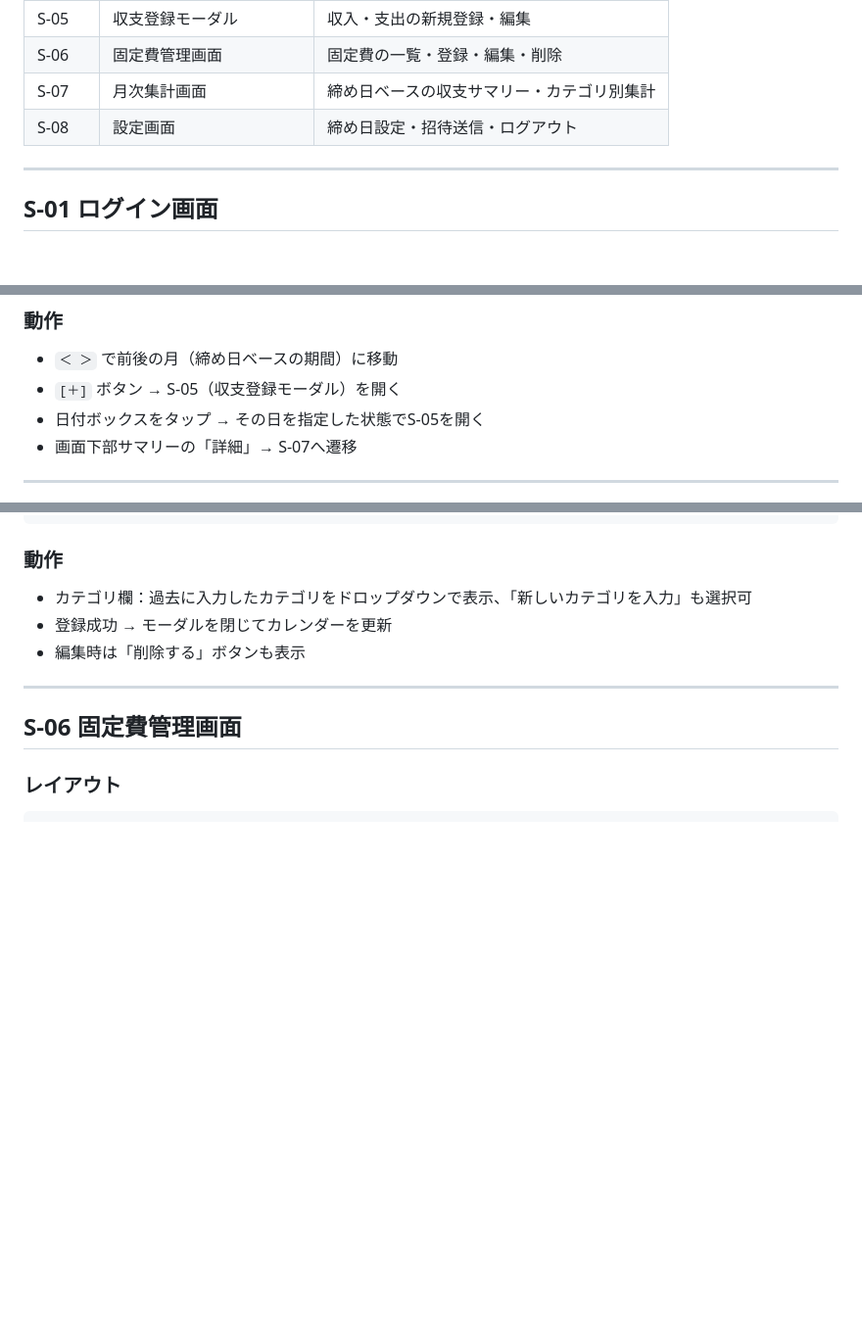
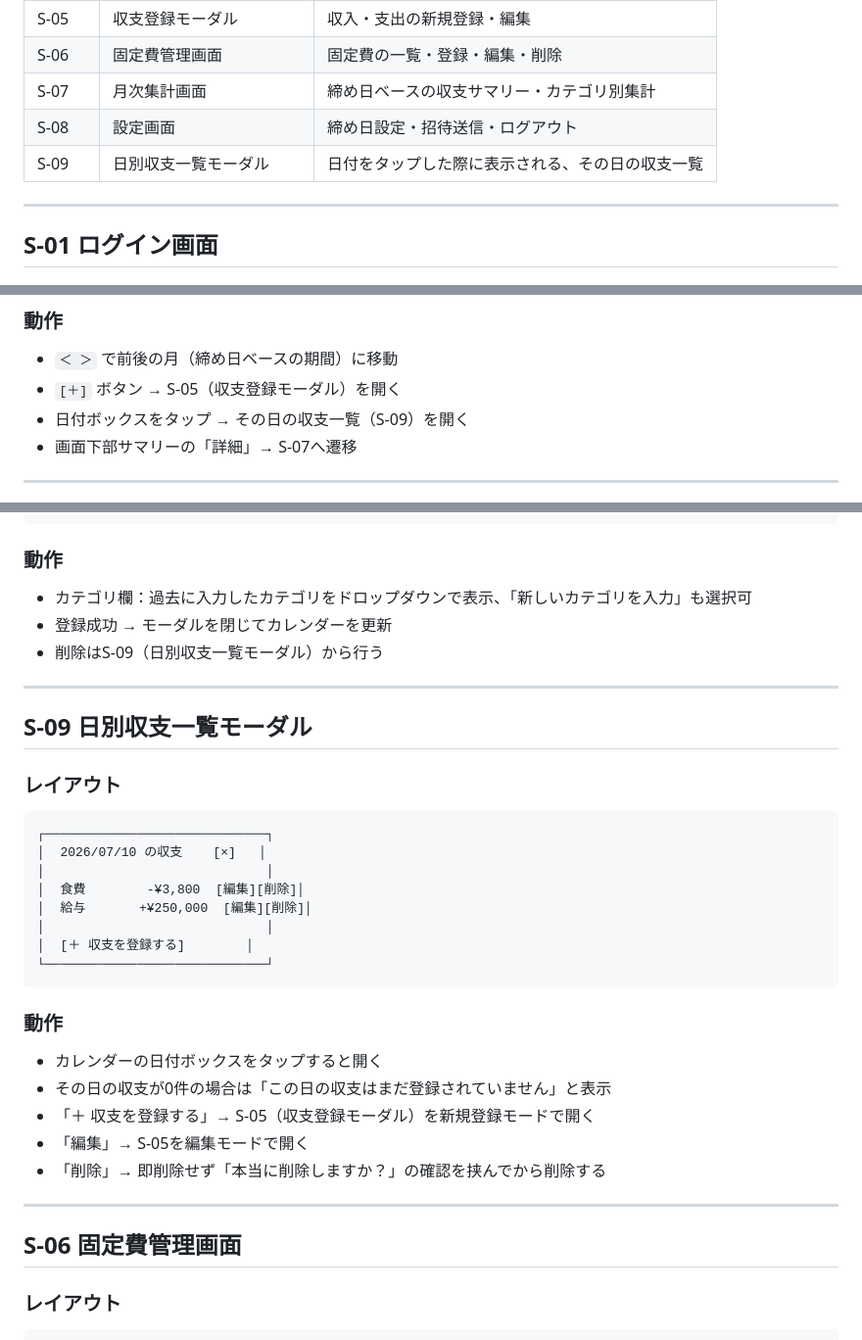
Before and after one commit to kobochan01/MoneyManager, a Markdown page: docs/screen-design.md, 3 parts joined by grey strips. Shown at 98% size. Rendered like a GitHub page; blank space fills up the shorter version.

Commit message:
docs: 日別収支一覧モーダル追加に伴い画面設計書を更新した
Issue #38（PR #39）で実装した日付クリック時の挙動変更を
画面設計書に反映していなかったため、S-09として追記し、
S-04・S-05の記述を実態に合わせて修正した。

Co-Authored-By: Claude Sonnet 4.6 <noreply@anthropic.com>

````diff
--- a/docs/screen-design.md
+++ b/docs/screen-design.md
@@ -16,6 +16,7 @@
 | S-06 | 固定費管理画面 | 固定費の一覧・登録・編集・削除 |
 | S-07 | 月次集計画面 | 締め日ベースの収支サマリー・カテゴリ別集計 |
 | S-08 | 設定画面 | 締め日設定・招待送信・ログアウト |
+| S-09 | 日別収支一覧モーダル | 日付をタップした際に表示される、その日の収支一覧 |
 
 ---
 
@@ -143,7 +144,7 @@
 ### 動作
 - `＜ ＞` で前後の月（締め日ベースの期間）に移動
 - `[＋]` ボタン → S-05（収支登録モーダル）を開く
-- 日付ボックスをタップ → その日を指定した状態でS-05を開く
+- 日付ボックスをタップ → その日の収支一覧（S-09）を開く
 - 画面下部サマリーの「詳細」→ S-07へ遷移
 
 ---
@@ -174,7 +175,30 @@
 ### 動作
 - カテゴリ欄：過去に入力したカテゴリをドロップダウンで表示、「新しいカテゴリを入力」も選択可
 - 登録成功 → モーダルを閉じてカレンダーを更新
-- 編集時は「削除する」ボタンも表示
+- 削除はS-09（日別収支一覧モーダル）から行う
+
+---
+
+## S-09 日別収支一覧モーダル
+
+### レイアウト
+```
+┌─────────────────────────────┐
+│  2026/07/10 の収支    [×]   │
+│                             │
+│  食費        -¥3,800  [編集][削除]│
+│  給与       +¥250,000  [編集][削除]│
+│                             │
+│  [＋ 収支を登録する]        │
+└─────────────────────────────┘
+```
+
+### 動作
+- カレンダーの日付ボックスをタップすると開く
+- その日の収支が0件の場合は「この日の収支はまだ登録されていません」と表示
+- 「＋ 収支を登録する」→ S-05（収支登録モーダル）を新規登録モードで開く
+- 「編集」→ S-05を編集モードで開く
+- 「削除」→ 即削除せず「本当に削除しますか？」の確認を挟んでから削除する
 
 ---
 
````
